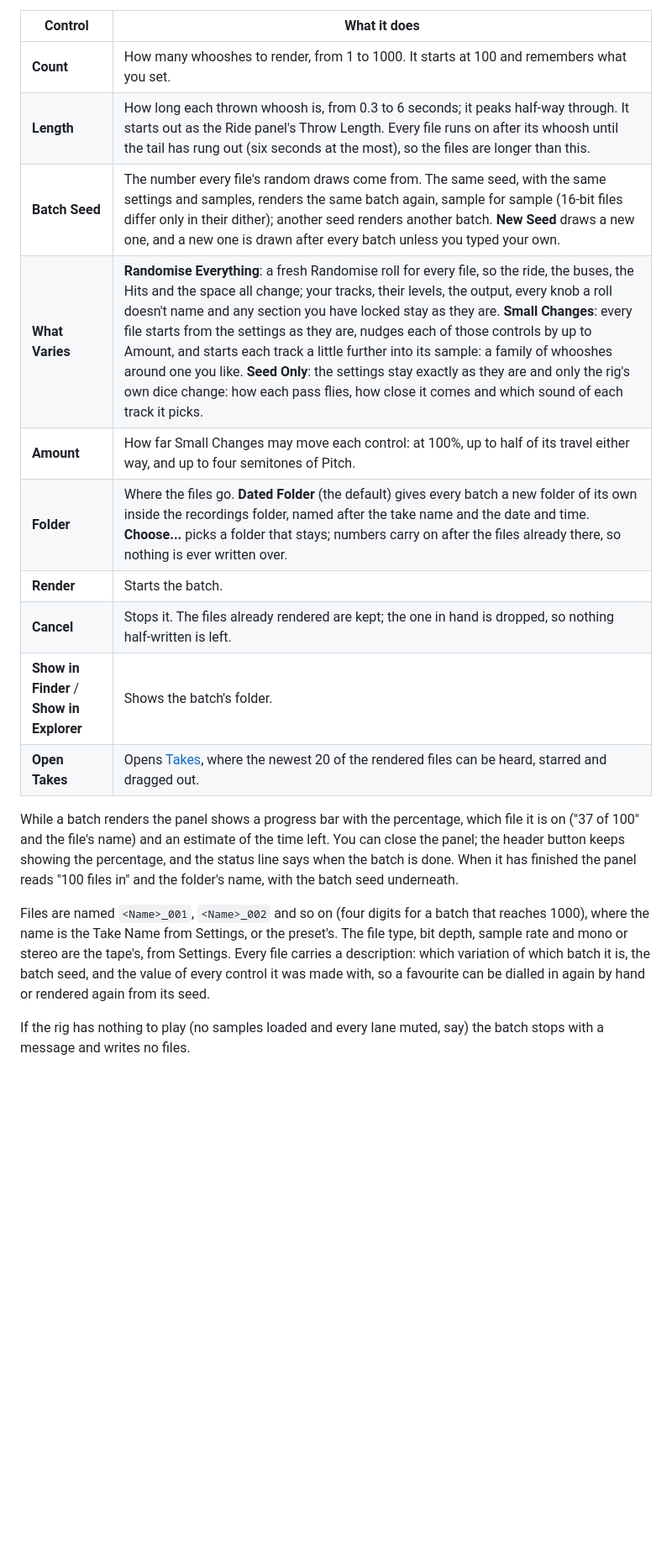
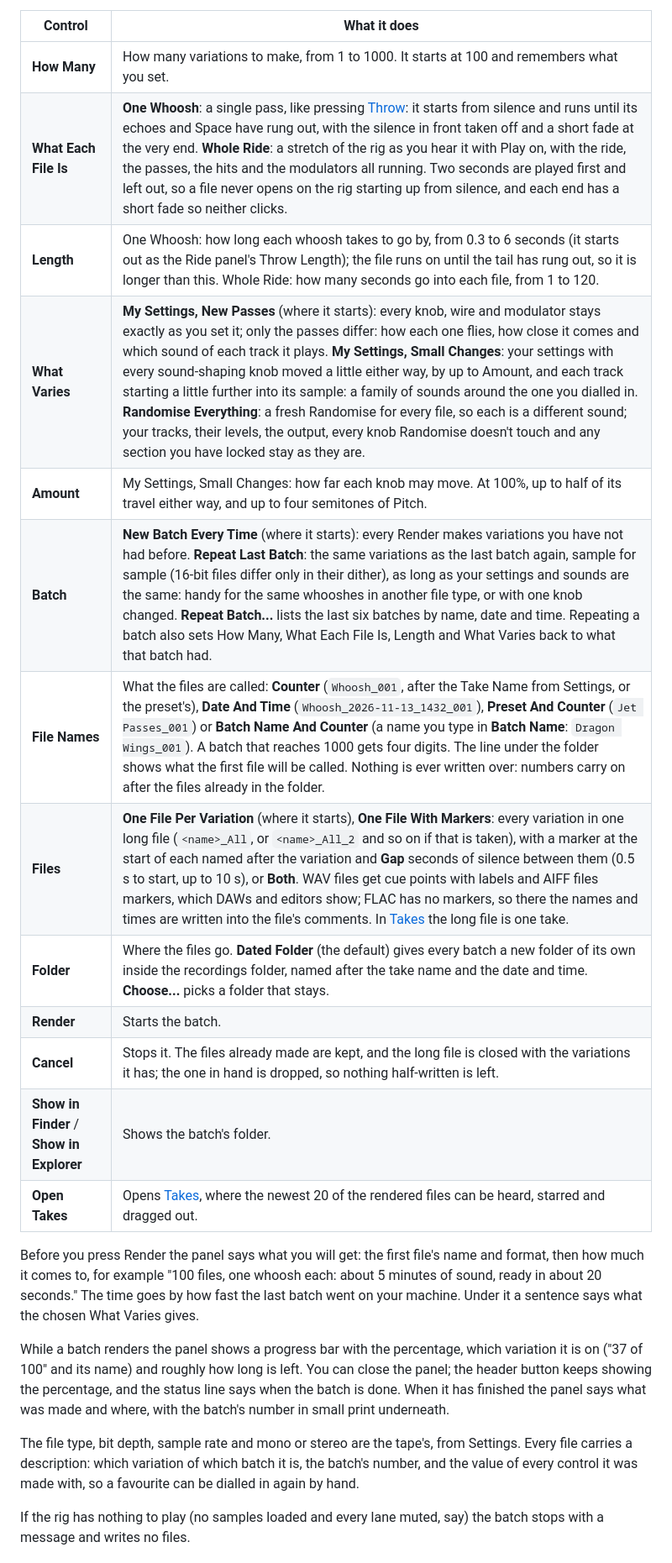
Before and after one commit to samueljustice/plugins, a Markdown page: swooshbuckler/README.md, the part around one of its changes. Shown at 84% size. GitHub-like rendering; blank space fills up the shorter version.

```diff
--- a/swooshbuckler/README.md
+++ b/swooshbuckler/README.md
@@ -624,20 +624,25 @@ The batch renders in the background, much faster than real time (on the machine
 
 | Control | What it does |
 |---|---|
-| **Count** | How many whooshes to render, from 1 to 1000. It starts at 100 and remembers what you set. |
-| **Length** | How long each thrown whoosh is, from 0.3 to 6 seconds; it peaks half-way through. It starts out as the Ride panel's Throw Length. Every file runs on after its whoosh until the tail has rung out (six seconds at the most), so the files are longer than this. |
-| **Batch Seed** | The number every file's random draws come from. The same seed, with the same settings and samples, renders the same batch again, sample for sample (16-bit files differ only in their dither); another seed renders another batch. **New Seed** draws a new one, and a new one is drawn after every batch unless you typed your own. |
-| **What Varies** | **Randomise Everything**: a fresh Randomise roll for every file, so the ride, the buses, the Hits and the space all change; your tracks, their levels, the output, every knob a roll doesn't name and any section you have locked stay as they are. **Small Changes**: every file starts from the settings as they are, nudges each of those controls by up to Amount, and starts each track a little further into its sample: a family of whooshes around one you like. **Seed Only**: the settings stay exactly as they are and only the rig's own dice change: how each pass flies, how close it comes and which sound of each track it picks. |
-| **Amount** | How far Small Changes may move each control: at 100%, up to half of its travel either way, and up to four semitones of Pitch. |
-| **Folder** | Where the files go. **Dated Folder** (the default) gives every batch a new folder of its own inside the recordings folder, named after the take name and the date and time. **Choose...** picks a folder that stays; numbers carry on after the files already there, so nothing is ever written over. |
+| **How Many** | How many variations to make, from 1 to 1000. It starts at 100 and remembers what you set. |
+| **What Each File Is** | **One Whoosh**: a single pass, like pressing [Throw](#throw): it starts from silence and runs until its echoes and Space have rung out, with the silence in front taken off and a short fade at the very end. **Whole Ride**: a stretch of the rig as you hear it with Play on, with the ride, the passes, the hits and the modulators all running. Two seconds are played first and left out, so a file never opens on the rig starting up from silence, and each end has a short fade so neither clicks. |
+| **Length** | One Whoosh: how long each whoosh takes to go by, from 0.3 to 6 seconds (it starts out as the Ride panel's Throw Length); the file runs on until the tail has rung out, so it is longer than this. Whole Ride: how many seconds go into each file, from 1 to 120. |
+| **What Varies** | **My Settings, New Passes** (where it starts): every knob, wire and modulator stays exactly as you set it; only the passes differ: how each one flies, how close it comes and which sound of each track it plays. **My Settings, Small Changes**: your settings with every sound-shaping knob moved a little either way, by up to Amount, and each track starting a little further into its sample: a family of sounds around the one you dialled in. **Randomise Everything**: a fresh Randomise for every file, so each is a different sound; your tracks, their levels, the output, every knob Randomise doesn't touch and any section you have locked stay as they are. |
+| **Amount** | My Settings, Small Changes: how far each knob may move. At 100%, up to half of its travel either way, and up to four semitones of Pitch. |
+| **Batch** | **New Batch Every Time** (where it starts): every Render makes variations you have not had before. **Repeat Last Batch**: the same variations as the last batch again, sample for sample (16-bit files differ only in their dither), as long as your settings and sounds are the same: handy for the same whooshes in another file type, or with one knob changed. **Repeat Batch...** lists the last six batches by name, date and time. Repeating a batch also sets How Many, What Each File Is, Length and What Varies back to what that batch had. |
+| **File Names** | What the files are called: **Counter** (`Whoosh_001`, after the Take Name from Settings, or the preset's), **Date And Time** (`Whoosh_2026-11-13_1432_001`), **Preset And Counter** (`Jet Passes_001`) or **Batch Name And Counter** (a name you type in **Batch Name**: `Dragon Wings_001`). A batch that reaches 1000 gets four digits. The line under the folder shows what the first file will be called. Nothing is ever written over: numbers carry on after the files already in the folder. |
+| **Files** | **One File Per Variation** (where it starts), **One File With Markers**: every variation in one long file (`<name>_All`, or `<name>_All_2` and so on if that is taken), with a marker at the start of each named after the variation and **Gap** seconds of silence between them (0.5 s to start, up to 10 s), or **Both**. WAV files get cue points with labels and AIFF files markers, which DAWs and editors show; FLAC has no markers, so there the names and times are written into the file's comments. In [Takes](#takes) the long file is one take. |
+| **Folder** | Where the files go. **Dated Folder** (the default) gives every batch a new folder of its own inside the recordings folder, named after the take name and the date and time. **Choose...** picks a folder that stays. |
 | **Render** | Starts the batch. |
-| **Cancel** | Stops it. The files already rendered are kept; the one in hand is dropped, so nothing half-written is left. |
+| **Cancel** | Stops it. The files already made are kept, and the long file is closed with the variations it has; the one in hand is dropped, so nothing half-written is left. |
 | **Show in Finder** / **Show in Explorer** | Shows the batch's folder. |
 | **Open Takes** | Opens [Takes](#takes), where the newest 20 of the rendered files can be heard, starred and dragged out. |
 
-While a batch renders the panel shows a progress bar with the percentage, which file it is on ("37 of 100" and the file's name) and an estimate of the time left. You can close the panel; the header button keeps showing the percentage, and the status line says when the batch is done. When it has finished the panel reads "100 files in" and the folder's name, with the batch seed underneath.
+Before you press Render the panel says what you will get: the first file's name and format, then how much it comes to, for example "100 files, one whoosh each: about 5 minutes of sound, ready in about 20 seconds." The time goes by how fast the last batch went on your machine. Under it a sentence says what the chosen What Varies gives.
 
-Files are named `<Name>_001`, `<Name>_002` and so on (four digits for a batch that reaches 1000), where the name is the Take Name from Settings, or the preset's. The file type, bit depth, sample rate and mono or stereo are the tape's, from Settings. Every file carries a description: which variation of which batch it is, the batch seed, and the value of every control it was made with, so a favourite can be dialled in again by hand or rendered again from its seed.
+While a batch renders the panel shows a progress bar with the percentage, which variation it is on ("37 of 100" and its name) and roughly how long is left. You can close the panel; the header button keeps showing the percentage, and the status line says when the batch is done. When it has finished the panel says what was made and where, with the batch's number in small print underneath.
+
+The file type, bit depth, sample rate and mono or stereo are the tape's, from Settings. Every file carries a description: which variation of which batch it is, the batch's number, and the value of every control it was made with, so a favourite can be dialled in again by hand.
 
 If the rig has nothing to play (no samples loaded and every lane muted, say) the batch stops with a message and writes no files.
 
```
Also changed, not shown: other parts of swooshbuckler/README.md (+4 -4 lines), swooshbuckler/CHANGELOG.md (+10 -0 lines), swooshbuckler/docs/images/variations.png, 12 other files.
